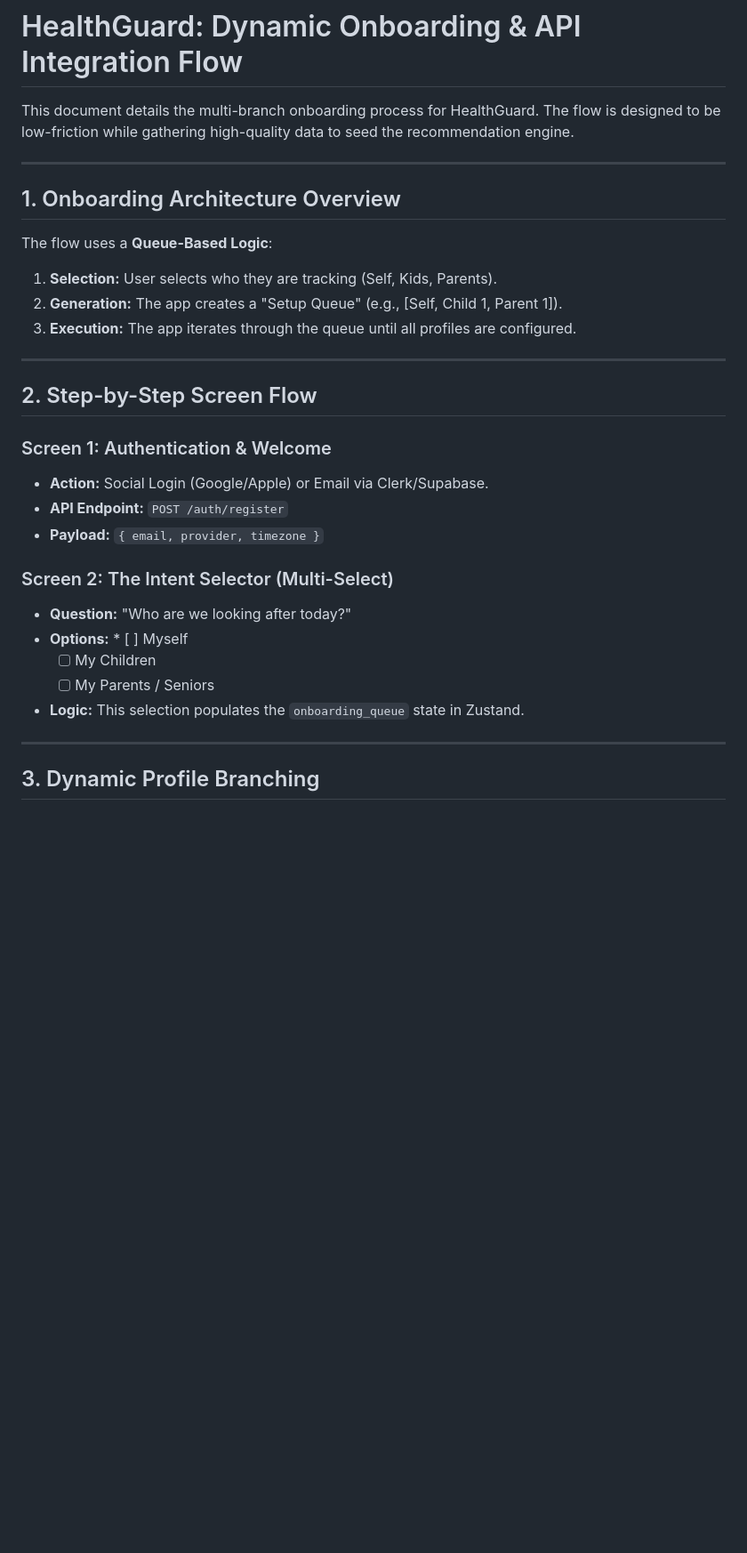
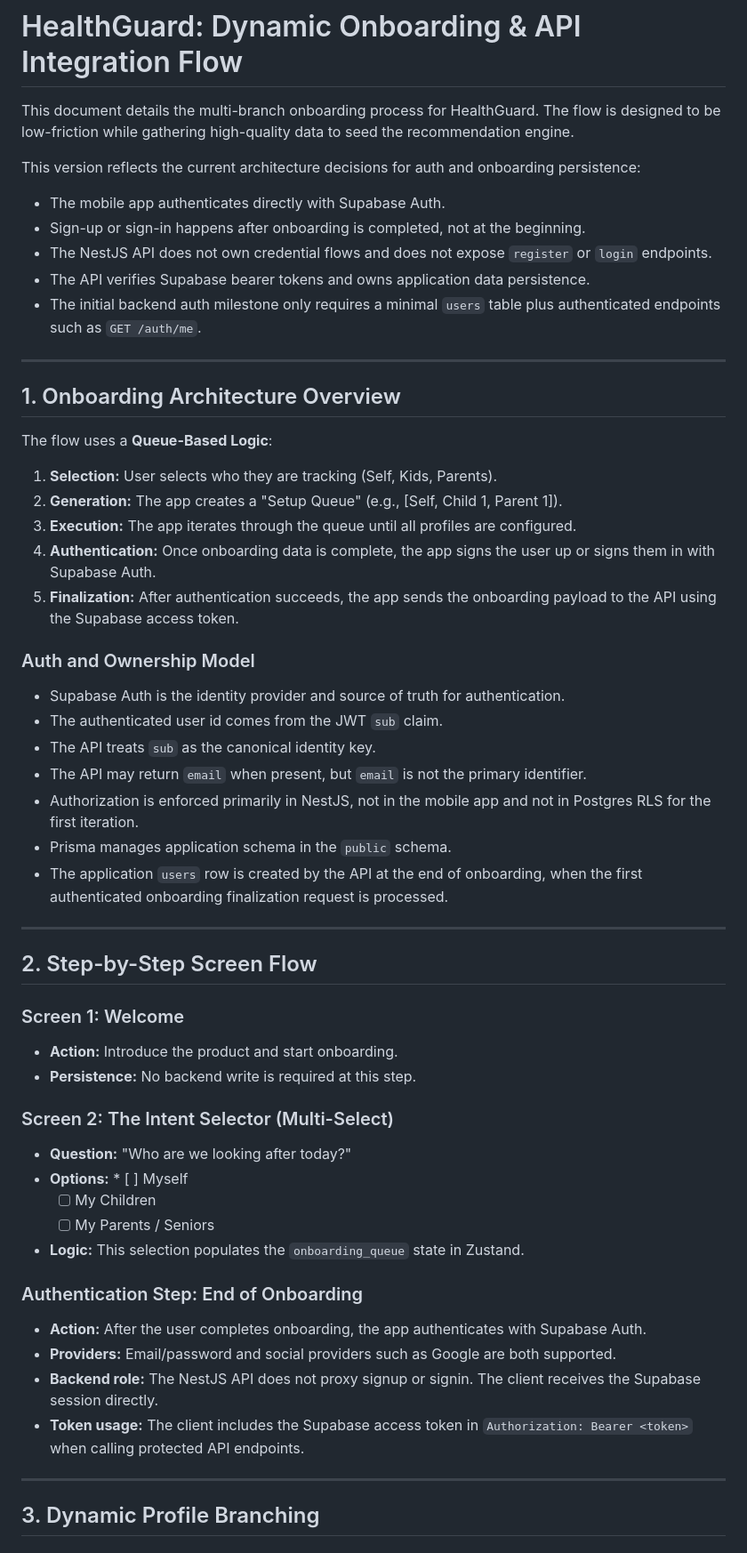
Before and after one commit to dangoldmann/health-tracker-app, a Markdown page: docs/product/dynamic-onboarding-structure.md, the part around one of its changes. Shown at 89% size. GitHub-like rendering; blank space fills up the shorter version.

Commit message:
docs: clarify onboarding auth flow

```diff
--- a/docs/product/dynamic-onboarding-structure.md
+++ b/docs/product/dynamic-onboarding-structure.md
@@ -1,6 +1,14 @@
 # HealthGuard: Dynamic Onboarding & API Integration Flow
 
 This document details the multi-branch onboarding process for HealthGuard. The flow is designed to be low-friction while gathering high-quality data to seed the recommendation engine.
+
+This version reflects the current architecture decisions for auth and onboarding persistence:
+
+- The mobile app authenticates directly with Supabase Auth.
+- Sign-up or sign-in happens after onboarding is completed, not at the beginning.
+- The NestJS API does not own credential flows and does not expose `register` or `login` endpoints.
+- The API verifies Supabase bearer tokens and owns application data persistence.
+- The initial backend auth milestone only requires a minimal `users` table plus authenticated endpoints such as `GET /auth/me`.
 
 ---
 
@@ -11,16 +19,27 @@ The flow uses a **Queue-Based Logic**:
 1. **Selection:** User selects who they are tracking (Self, Kids, Parents).
 2. **Generation:** The app creates a "Setup Queue" (e.g., [Self, Child 1, Parent 1]).
 3. **Execution:** The app iterates through the queue until all profiles are configured.
+4. **Authentication:** Once onboarding data is complete, the app signs the user up or signs them in with Supabase Auth.
+5. **Finalization:** After authentication succeeds, the app sends the onboarding payload to the API using the Supabase access token.
+
+### Auth and Ownership Model
+
+- Supabase Auth is the identity provider and source of truth for authentication.
+- The authenticated user id comes from the JWT `sub` claim.
+- The API treats `sub` as the canonical identity key.
+- The API may return `email` when present, but `email` is not the primary identifier.
+- Authorization is enforced primarily in NestJS, not in the mobile app and not in Postgres RLS for the first iteration.
+- Prisma manages application schema in the `public` schema.
+- The application `users` row is created by the API at the end of onboarding, when the first authenticated onboarding finalization request is processed.
 
 ---
 
 ## 2. Step-by-Step Screen Flow
 
-### Screen 1: Authentication & Welcome
+### Screen 1: Welcome
 
-- **Action:** Social Login (Google/Apple) or Email via Clerk/Supabase.
-- **API Endpoint:** `POST /auth/register`
-- **Payload:** `{ email, provider, timezone }`
+- **Action:** Introduce the product and start onboarding.
+- **Persistence:** No backend write is required at this step.
 
 ### Screen 2: The Intent Selector (Multi-Select)
 
@@ -29,6 +48,13 @@ The flow uses a **Queue-Based Logic**:
   - [ ] My Children
   - [ ] My Parents / Seniors
 - **Logic:** This selection populates the `onboarding_queue` state in Zustand.
+
+### Authentication Step: End of Onboarding
+
+- **Action:** After the user completes onboarding, the app authenticates with Supabase Auth.
+- **Providers:** Email/password and social providers such as Google are both supported.
+- **Backend role:** The NestJS API does not proxy signup or signin. The client receives the Supabase session directly.
+- **Token usage:** The client includes the Supabase access token in `Authorization: Bearer <token>` when calling protected API endpoints.
 
 ---
 
```
Also changed, not shown: other parts of docs/product/dynamic-onboarding-structure.md (+27 -0 lines), apps/api/README.md (added, +169 -0 lines).
